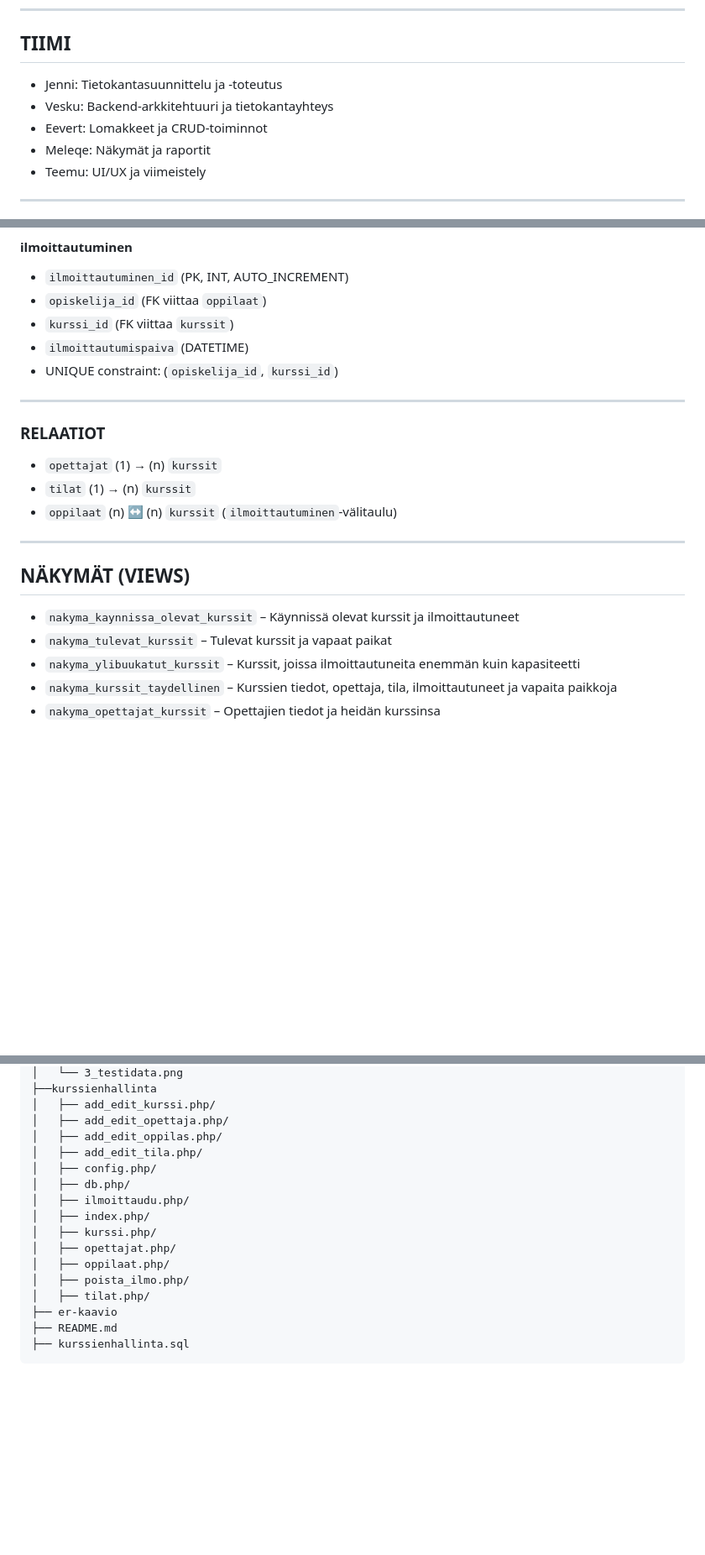
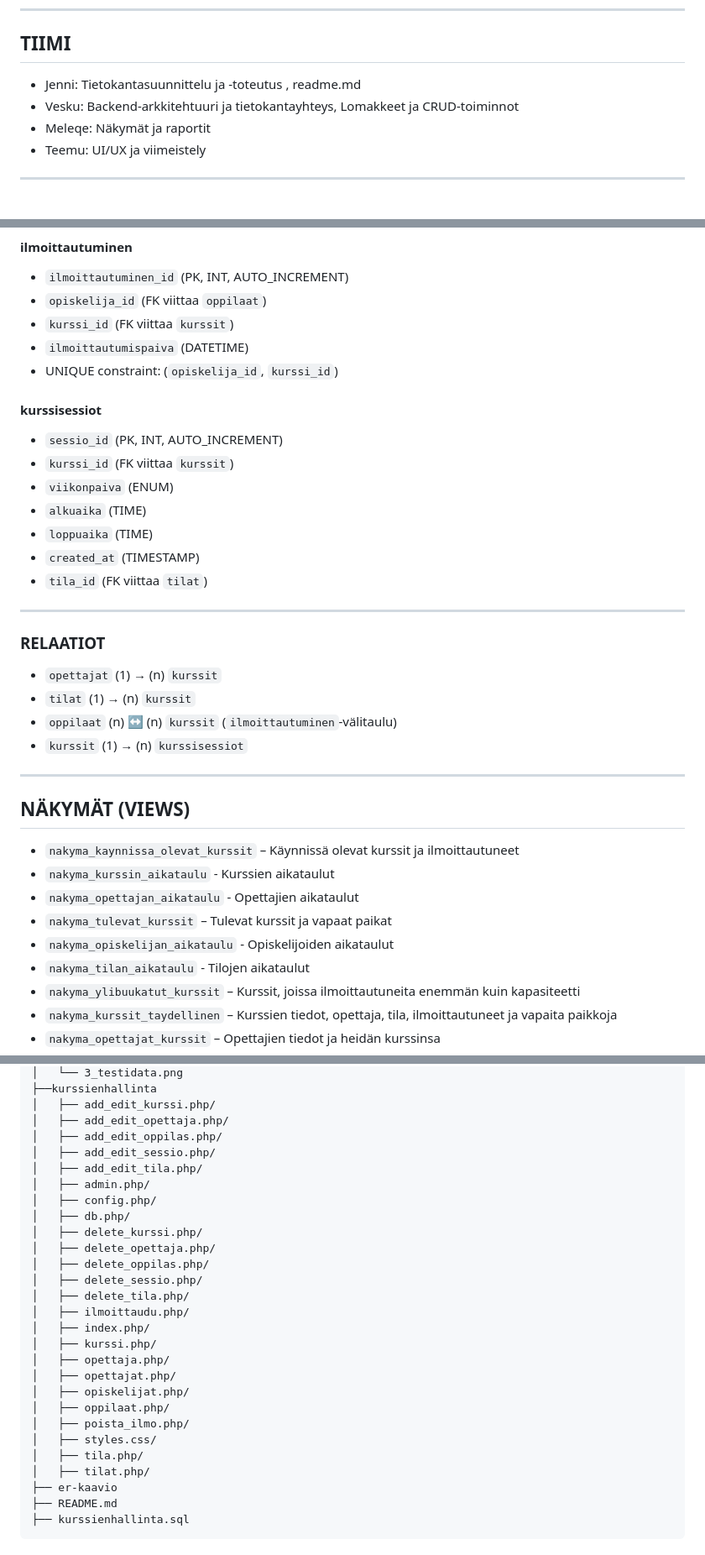
Before and after one commit to Temetsio/kurssienhallinta, a Markdown page: README.md, 3 parts joined by grey strips. Shown at 84% size. Drawn GitHub-style; blank space fills up the shorter version.

Commit message:
Revise team roles and enhance session management
Updated team member responsibilities and added new session management files.

```diff
--- a/README.md
+++ b/README.md
@@ -6,9 +6,8 @@ Oppilaitoksen kurssienhallintajärjestelmä, jossa voidaan hallinnoida oppilaita
 
 ## TIIMI
 
-- Jenni: Tietokantasuunnittelu ja -toteutus
-- Vesku: Backend-arkkitehtuuri ja tietokantayhteys
-- Eevert: Lomakkeet ja CRUD-toiminnot
+- Jenni: Tietokantasuunnittelu ja -toteutus , readme.md
+- Vesku: Backend-arkkitehtuuri ja tietokantayhteys, Lomakkeet ja CRUD-toiminnot
 - Meleqe: Näkymät ja raportit
 - Teemu: UI/UX ja viimeistely
 
@@ -53,6 +52,15 @@ Oppilaitoksen kurssienhallintajärjestelmä, jossa voidaan hallinnoida oppilaita
 - `ilmoittautumispaiva` (DATETIME)
 - UNIQUE constraint: (`opiskelija_id`, `kurssi_id`)
 
+#### kurssisessiot
+- `sessio_id` (PK, INT, AUTO_INCREMENT)
+- `kurssi_id` (FK viittaa `kurssit`)
+- `viikonpaiva` (ENUM)
+- `alkuaika` (TIME)
+- `loppuaika` (TIME)
+- `created_at` (TIMESTAMP)
+- `tila_id` (FK viittaa `tilat`)
+
 ---
 
 ### RELAATIOT
@@ -60,13 +68,18 @@ Oppilaitoksen kurssienhallintajärjestelmä, jossa voidaan hallinnoida oppilaita
 - `opettajat` (1) → (n) `kurssit`
 - `tilat` (1) → (n) `kurssit`
 - `oppilaat` (n) ↔ (n) `kurssit` (`ilmoittautuminen`-välitaulu)
+- `kurssit` (1) → (n) `kurssisessiot`
 
 ---
 
 ## NÄKYMÄT (VIEWS)
 
 - `nakyma_kaynnissa_olevat_kurssit` – Käynnissä olevat kurssit ja ilmoittautuneet
+- `nakyma_kurssin_aikataulu` - Kurssien aikataulut
+- `nakyma_opettajan_aikataulu` - Opettajien aikataulut
 - `nakyma_tulevat_kurssit` – Tulevat kurssit ja vapaat paikat
+- `nakyma_opiskelijan_aikataulu` - Opiskelijoiden aikataulut
+- `nakyma_tilan_aikataulu` - Tilojen aikataulut
 - `nakyma_ylibuukatut_kurssit` – Kurssit, joissa ilmoittautuneita enemmän kuin kapasiteetti
 - `nakyma_kurssit_taydellinen` – Kurssien tiedot, opettaja, tila, ilmoittautuneet ja vapaita paikkoja
 - `nakyma_opettajat_kurssit` – Opettajien tiedot ja heidän kurssinsa
@@ -167,15 +180,26 @@ kurssienhallinta/
 │   ├── add_edit_kurssi.php/
 │   ├── add_edit_opettaja.php/
 │   ├── add_edit_oppilas.php/
+│   ├── add_edit_sessio.php/
 │   ├── add_edit_tila.php/
+│   ├── admin.php/
 │   ├── config.php/
 │   ├── db.php/
+│   ├── delete_kurssi.php/
+│   ├── delete_opettaja.php/
+│   ├── delete_oppilas.php/
+│   ├── delete_sessio.php/
+│   ├── delete_tila.php/
 │   ├── ilmoittaudu.php/
 │   ├── index.php/
 │   ├── kurssi.php/
+│   ├── opettaja.php/
 │   ├── opettajat.php/
+│   ├── opiskelijat.php/
 │   ├── oppilaat.php/
 │   ├── poista_ilmo.php/
+│   ├── styles.css/
+│   ├── tila.php/
 │   ├── tilat.php/
 ├── er-kaavio
 ├── README.md
```
Also changed, not shown: other parts of README.md (+1 -1 lines).
